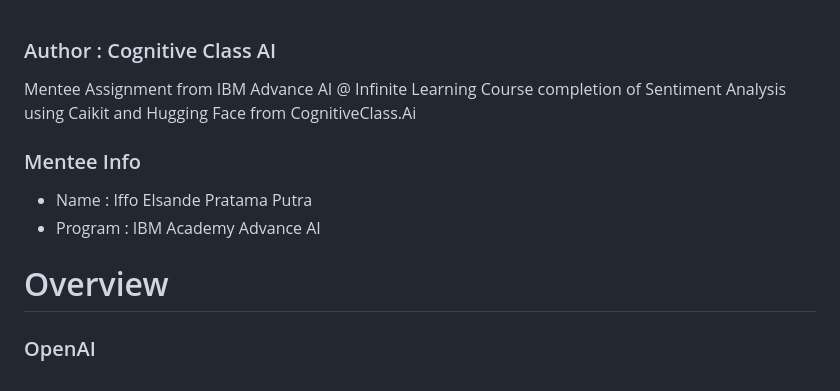
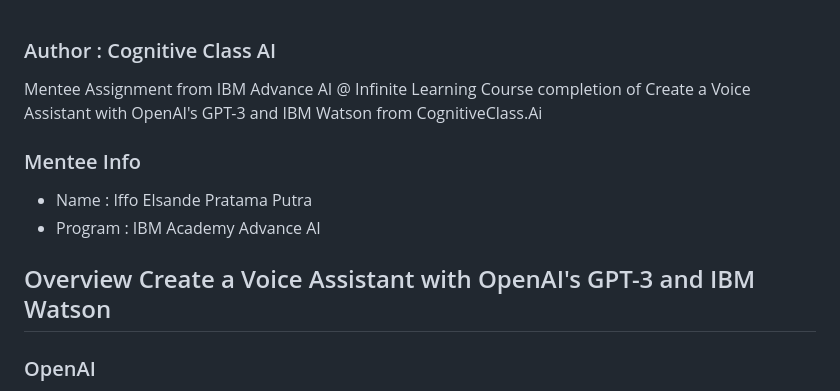
Before and after one commit to Elsande/chatapp-with-voice-and-openai, a Markdown page: README.md, the part around the change. Drawn GitHub-style.

```diff
--- a/README.md
+++ b/README.md
@@ -1,12 +1,12 @@
 ### Author : Cognitive Class AI
 
-Mentee Assignment from IBM Advance AI @ Infinite Learning Course completion of Sentiment Analysis using Caikit and Hugging Face from CognitiveClass.Ai
+Mentee Assignment from IBM Advance AI @ Infinite Learning Course completion of Create a Voice Assistant with OpenAI's GPT-3 and IBM Watson from CognitiveClass.Ai
 
 ### Mentee Info
 * Name    : Iffo Elsande Pratama Putra
 * Program : IBM Academy Advance AI
 
-# Overview
+## Overview Create a Voice Assistant with OpenAI's GPT-3 and IBM Watson
 
 ### OpenAI
 OpenAI is a research organization that aims to promote and develop friendly artificial intelligence in a way that benefits humanity as a whole. One of their key projects is GPT-3, which is a state-of-the-art natural language processing model. We will be using GPT-3 in our assistant to allow it to understand and respond to a wide range of user inputs.
```
